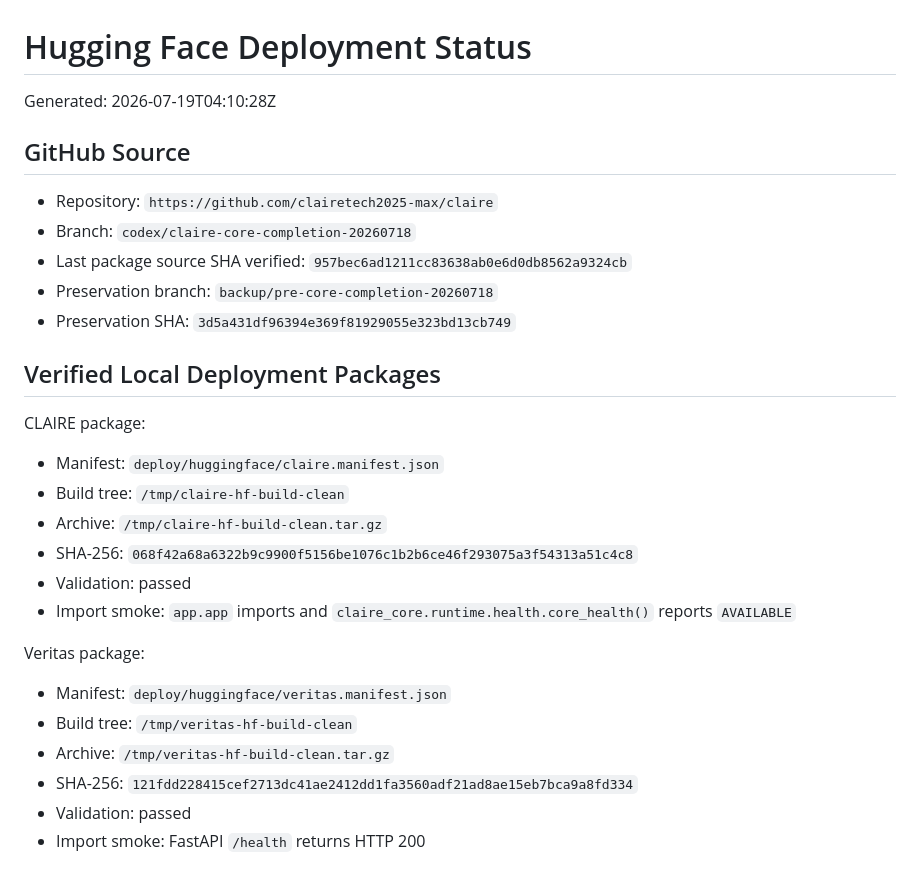
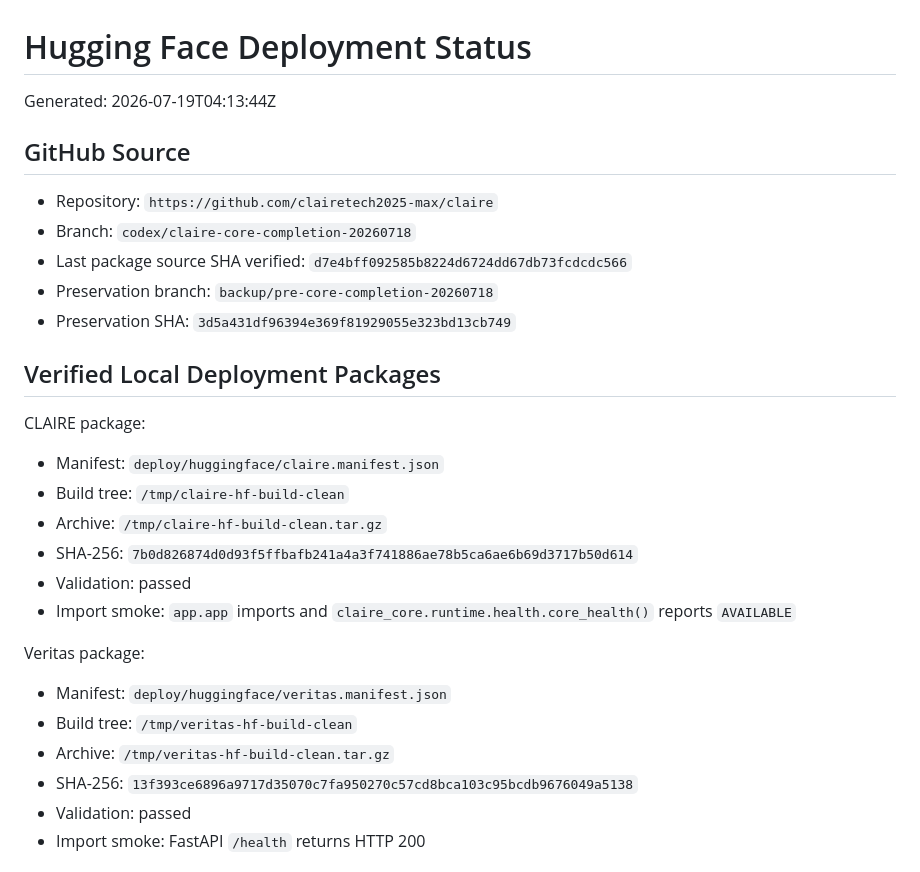
Before and after one commit to clairetech2025-max/claire, a Markdown page: docs/HUGGING_FACE_DEPLOYMENT_STATUS.md, the part around the change. GitHub-like rendering.

Commit message:
Refresh deployment status after Go verification fix

```diff
--- a/docs/HUGGING_FACE_DEPLOYMENT_STATUS.md
+++ b/docs/HUGGING_FACE_DEPLOYMENT_STATUS.md
@@ -1,12 +1,12 @@
 # Hugging Face Deployment Status
 
-Generated: 2026-07-19T04:10:28Z
+Generated: 2026-07-19T04:13:44Z
 
 ## GitHub Source
 
 - Repository: `https://github.com/clairetech2025-max/claire`
 - Branch: `codex/claire-core-completion-20260718`
-- Last package source SHA verified: `957bec6ad1211cc83638ab0e6d0db8562a9324cb`
+- Last package source SHA verified: `d7e4bff092585b8224d6724dd67db73fcdcdc566`
 - Preservation branch: `backup/pre-core-completion-20260718`
 - Preservation SHA: `3d5a431df96394e369f81929055e323bd13cb749`
 
@@ -17,7 +17,7 @@ CLAIRE package:
 - Manifest: `deploy/huggingface/claire.manifest.json`
 - Build tree: `/tmp/claire-hf-build-clean`
 - Archive: `/tmp/claire-hf-build-clean.tar.gz`
-- SHA-256: `068f42a68a6322b9c9900f5156be1076c1b2b6ce46f293075a3f54313a51c4c8`
+- SHA-256: `7b0d826874d0d93f5ffbafb241a4a3f741886ae78b5ca6ae6b69d3717b50d614`
 - Validation: passed
 - Import smoke: `app.app` imports and `claire_core.runtime.health.core_health()` reports `AVAILABLE`
 
@@ -26,7 +26,7 @@ Veritas package:
 - Manifest: `deploy/huggingface/veritas.manifest.json`
 - Build tree: `/tmp/veritas-hf-build-clean`
 - Archive: `/tmp/veritas-hf-build-clean.tar.gz`
-- SHA-256: `121fdd228415cef2713dc41ae2412dd1fa3560adf21ad8ae15eb7bca9a8fd334`
+- SHA-256: `13f393ce6896a9717d35070c7fa950270c57cd8bca103c95bcdb9676049a5138`
 - Validation: passed
 - Import smoke: FastAPI `/health` returns HTTP 200
 
```
